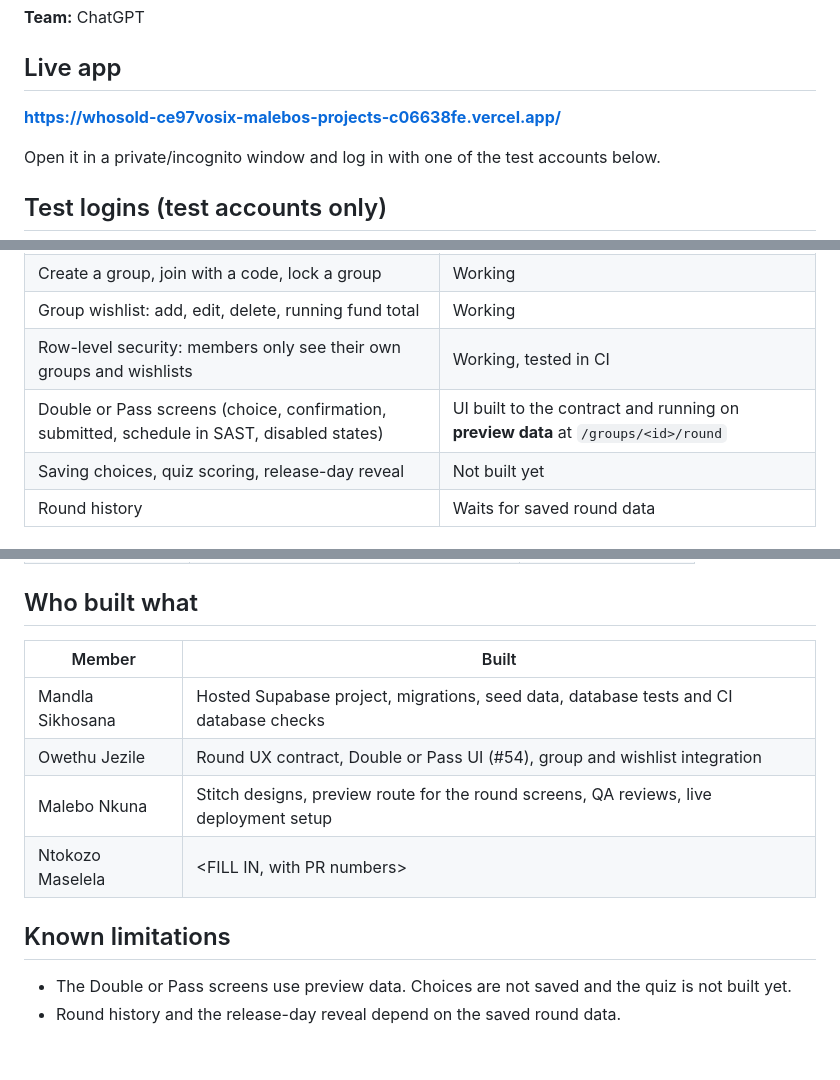
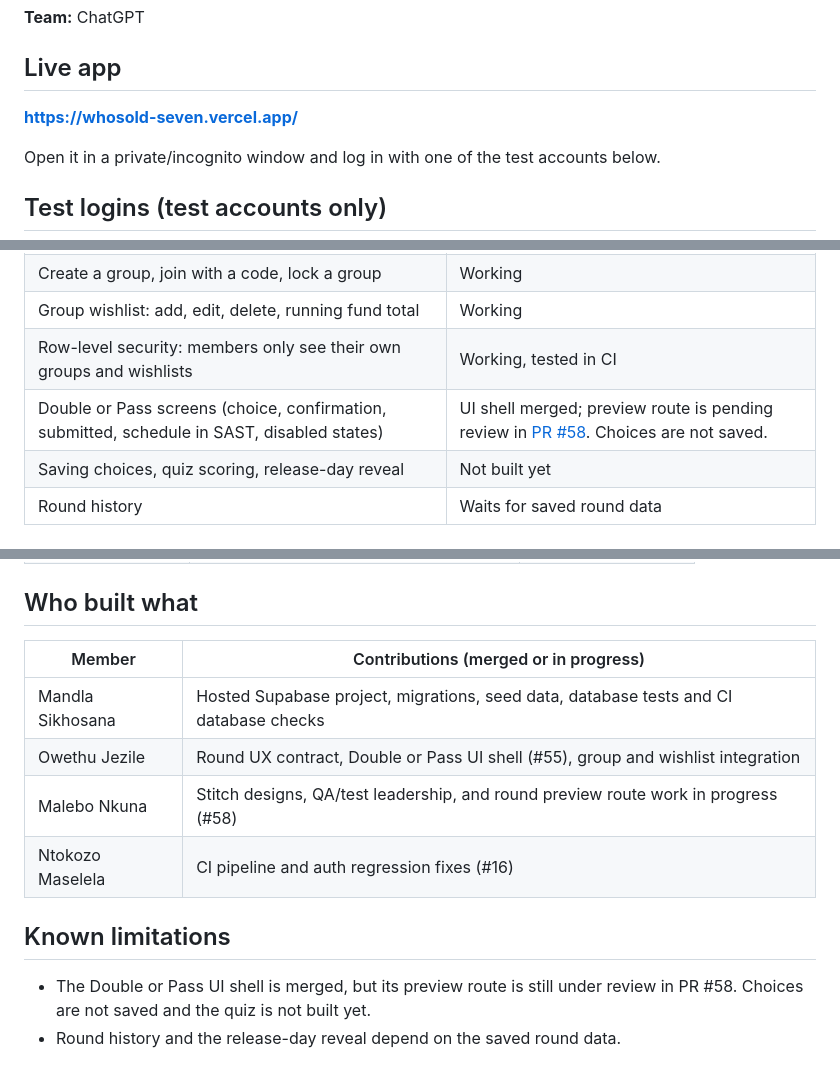
Before and after one commit to codingwithlebo/-WHOSOLD-, a Markdown page: README.md, 3 parts joined by grey strips. Rendered like a GitHub page.

```diff
--- a/README.md
+++ b/README.md
@@ -6,7 +6,7 @@
 
 ## Live app
 
-**https://whosold-ce97vosix-malebos-projects-c06638fe.vercel.app/**
+**https://whosold-seven.vercel.app/**
 
 Open it in a private/incognito window and log in with one of the test accounts below.
 
@@ -59,7 +63,7 @@ The full player-facing copy, privacy rules and timing live in [`docs/round-ux-co
 | Create a group, join with a code, lock a group | Working |
 | Group wishlist: add, edit, delete, running fund total | Working |
 | Row-level security: members only see their own groups and wishlists | Working, tested in CI |
-| Double or Pass screens (choice, confirmation, submitted, schedule in SAST, disabled states) | UI built to the contract and running on **preview data** at `/groups/<id>/round` |
+| Double or Pass screens (choice, confirmation, submitted, schedule in SAST, disabled states) | UI shell merged; preview route is pending review in [PR #58](https://github.com/codingwithlebo/-WHOSOLD-/pull/58). Choices are not saved. |
 | Saving choices, quiz scoring, release-day reveal | Not built yet |
 | Round history | Waits for saved round data |
 
@@ -151,14 +155,14 @@ The database is built from the repo, not by hand. Every change is a file in `sup
 
 ## Who built what
 
-| Member | Built |
-|--------|-------|
+| Member | Contributions (merged or in progress) |
+|--------|---------------------------------------|
 | Mandla Sikhosana | Hosted Supabase project, migrations, seed data, database tests and CI database checks |
-| Owethu Jezile | Round UX contract, Double or Pass UI (#54), group and wishlist integration |
-| Malebo Nkuna | Stitch designs, preview route for the round screens, QA reviews, live deployment setup |
-| Ntokozo Maselela | <FILL IN, with PR numbers> |
+| Owethu Jezile | Round UX contract, Double or Pass UI shell (#55), group and wishlist integration |
+| Malebo Nkuna | Stitch designs, QA/test leadership, and round preview route work in progress (#58) |
+| Ntokozo Maselela | CI pipeline and auth regression fixes (#16) |
 
 ## Known limitations
 
-- The Double or Pass screens use preview data. Choices are not saved and the quiz is not built yet.
+- The Double or Pass UI shell is merged, but its preview route is still under review in PR #58. Choices are not saved and the quiz is not built yet.
 - Round history and the release-day reveal depend on the saved round data.
```
Also changed, not shown: other parts of README.md (+13 -9 lines), docs/TEST_PLAN.md (+9 -0 lines), docs/team/malebo-nkuna.md (+5 -3 lines), docs/screenshots/groups-dashboard.png (added), docs/screenshots/homepage.png (added), docs/screenshots/how-it-works.png (added).
